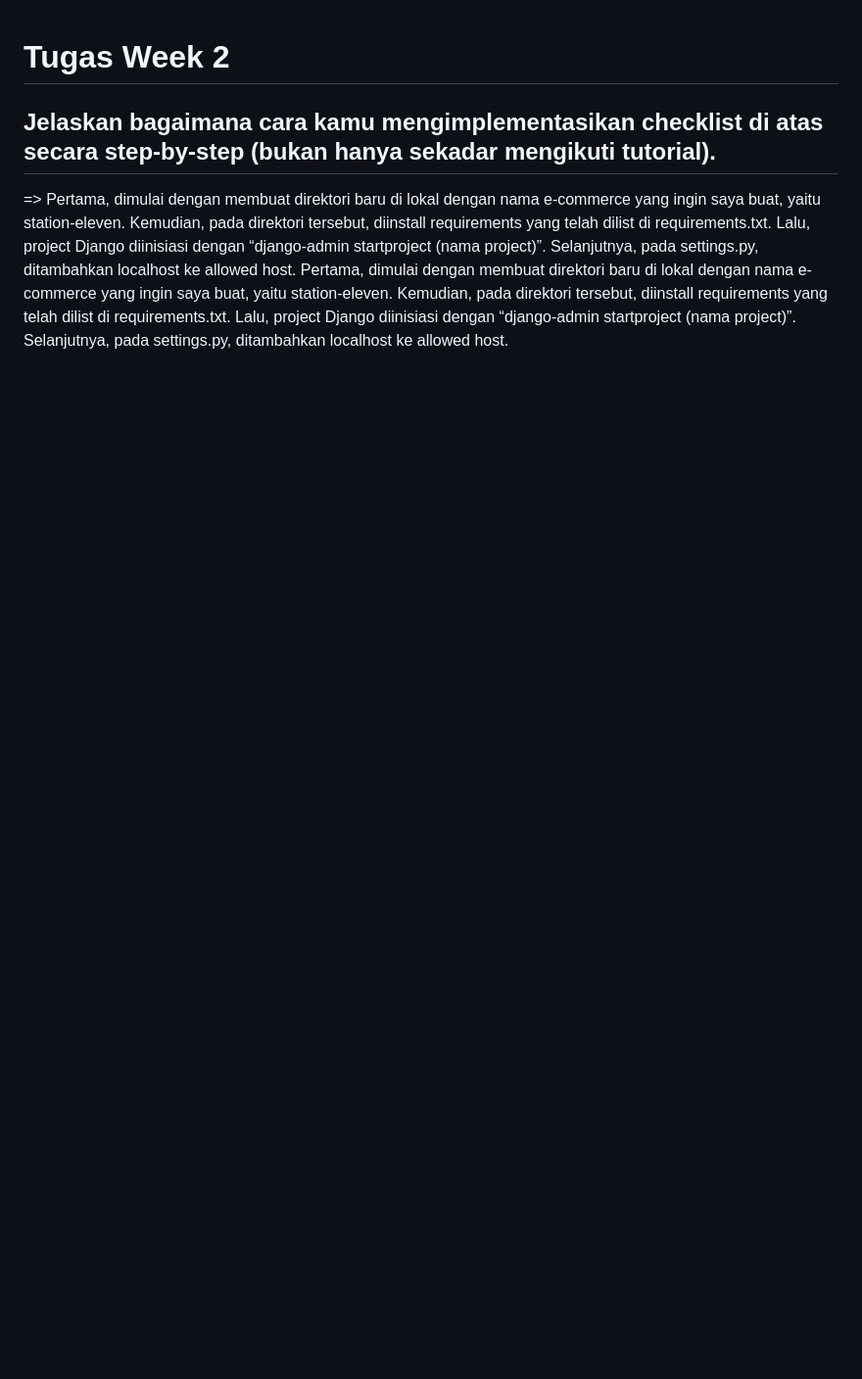
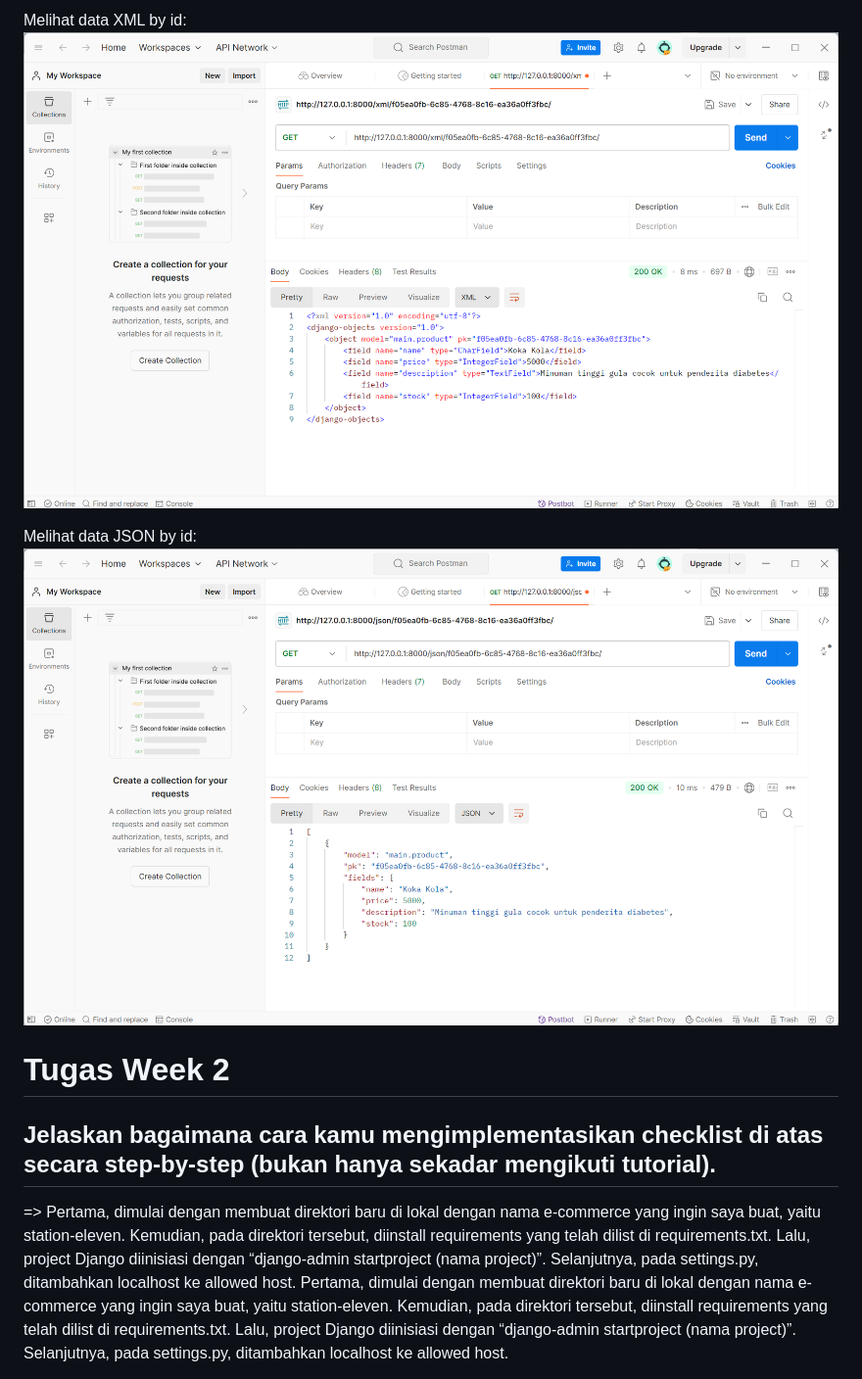
Before and after one commit to arya-raditya/station-eleven, a Markdown page: readme.md, the part around the change printed below. Shown: that part at 98% size. GitHub-like rendering; pictures changed too: images/tugas3_jsonbyid.png (added), images/tugas3_xmlbyid.png (added); blank space fills up the shorter version.

Commit message:
add tugas 2 readme

```diff
--- a/readme.md
+++ b/readme.md
@@ -1,3 +45,9 @@
+Melihat data XML by id:
+![xmlbyid](./images/tugas3_xmlbyid.png)
+
+Melihat data JSON by id:
+![jsonbyid](./images/tugas3_jsonbyid.png)
+
 # Tugas Week 2
 
 ## Jelaskan bagaimana cara kamu mengimplementasikan checklist di atas secara step-by-step (bukan hanya sekadar mengikuti tutorial).
```
Also changed, not shown: other parts of readme.md (+44 -0 lines), images/tugas3_json.png (added), images/tugas3_xml.png (added).
